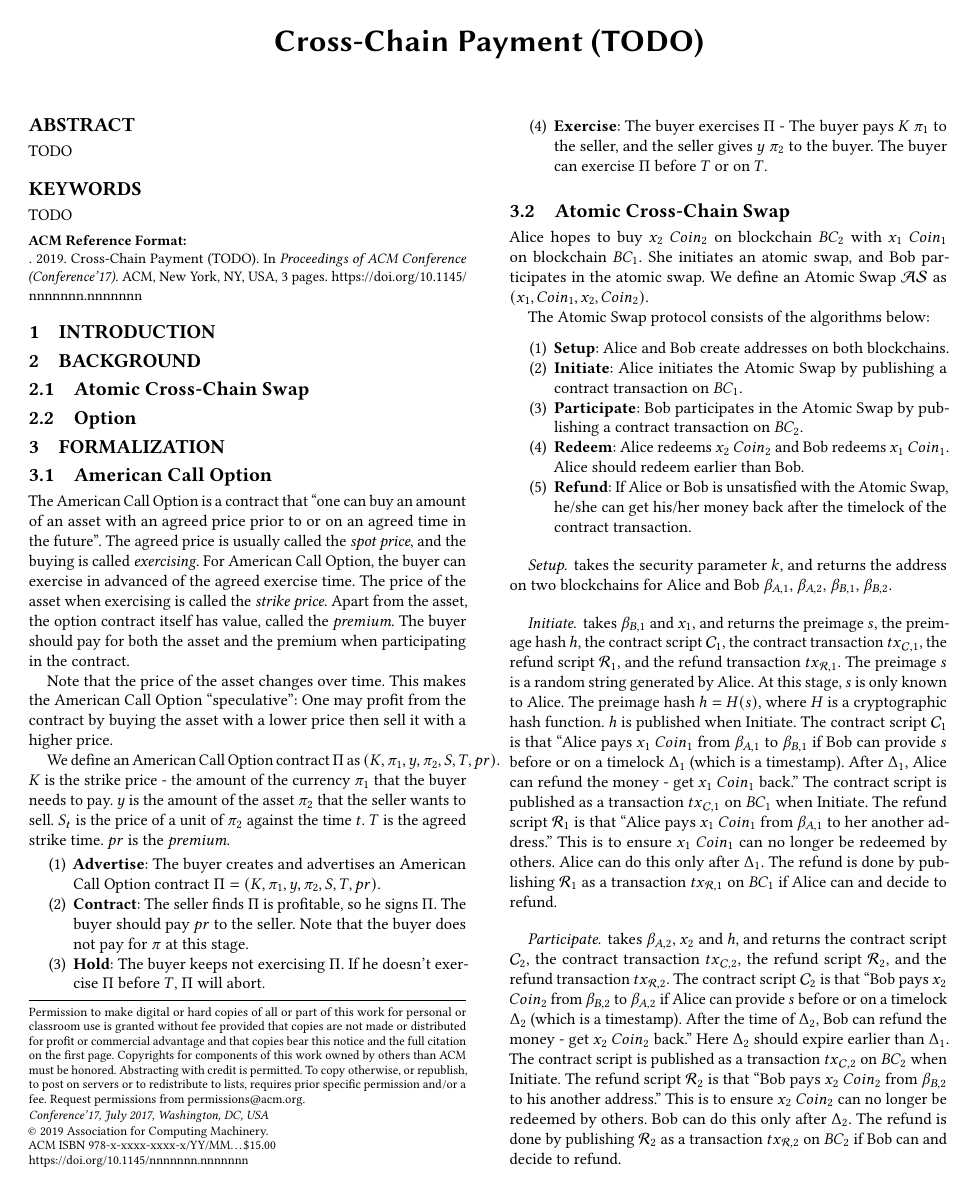
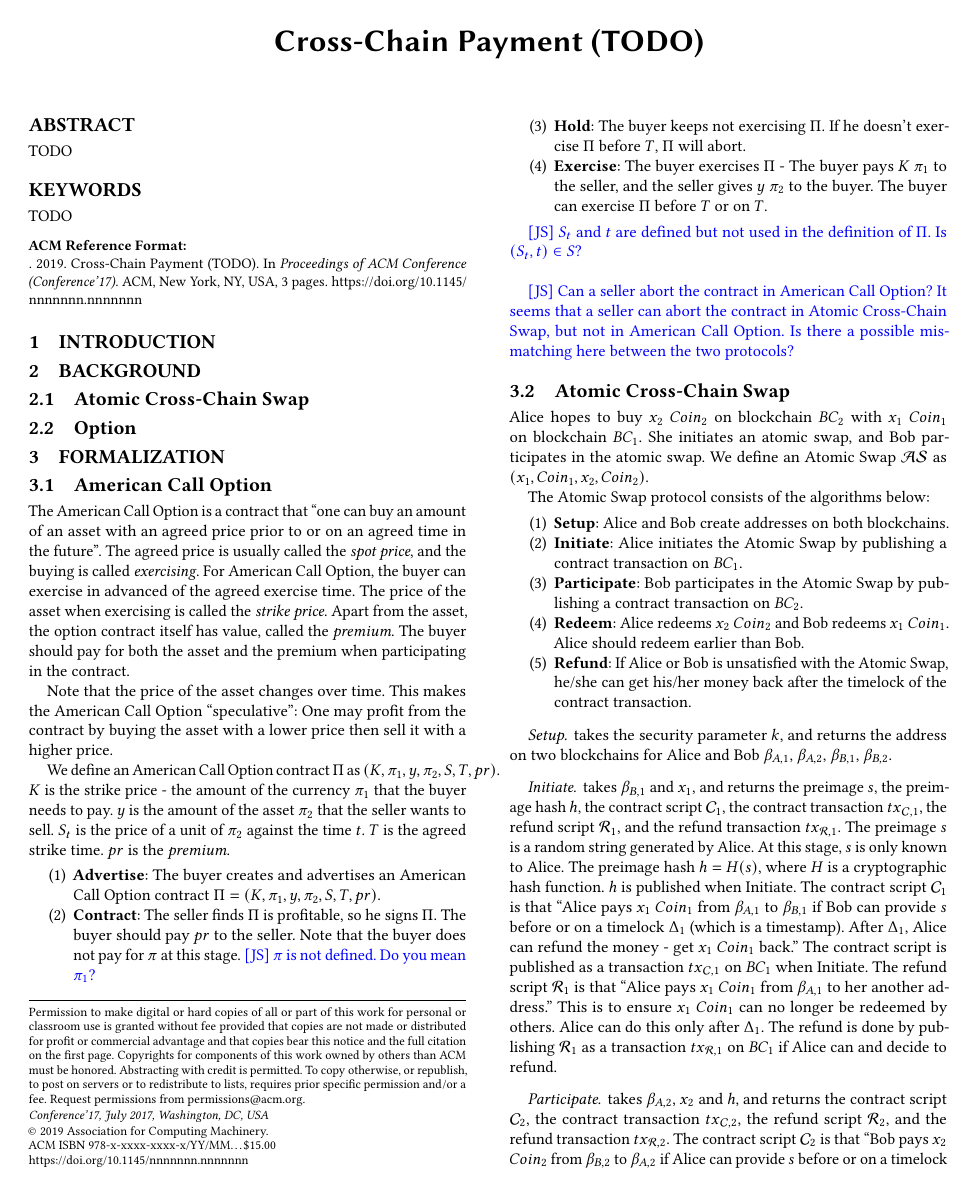
Before and after one commit to DEX-ware/fair-atomic-swap, a LaTeX paper (paper/main.tex, which reads paper/sections/3formalization.tex): page 1 of 3. Compiled offline with pdfLaTeX.

Commit message:
further comments on the definition, and the link between the two protocols

```diff
--- a/paper/sections/3formalization.tex
+++ b/paper/sections/3formalization.tex
@@ -23,11 +23,17 @@ $pr$ is the \textit{premium}.
     \item \textbf{Advertise}: The buyer creates and advertises an American Call Option contract $\Pi = (K, \pi_1, y, \pi_2, S, T, pr)$.
     \item \textbf{Contract}: The seller finds $\Pi$ is profitable, so he signs $\Pi$.
     The buyer should pay $pr$ to the seller.
-    Note that the buyer does not pay for $\pi$ at this stage.
+    Note that the buyer does not pay for $\pi$ at this stage. \JS{$\pi$ is not defined. Do you mean $\pi_1$?}
     \item \textbf{Hold}: The buyer keeps not exercising $\Pi$. If he doesn't exercise $\Pi$ before $T$, $\Pi$ will abort.
     \item \textbf{Exercise}: The buyer exercises $\Pi$ - The buyer pays $K$ $\pi_1$ to the seller, and the seller gives $y$ $\pi_2$ to the buyer. The buyer can exercise $\Pi$ before $T$ or on $T$.
 \end{enumerate}
 
+\JS{$S_t$ and $t$ are defined but not used in the definition of $\Pi$. Is $(S_t,t)\in S$?}\\
+
+\JS{Can a seller abort the contract in American Call Option? It seems
+  that a seller can abort the contract in Atomic Cross-Chain Swap, but
+  not in American Call Option. Is there a possible mismatching here
+  between the two protocols?}
 \subsection{Atomic Cross-Chain Swap}
 
 Alice hopes to buy $x_2$ $Coin_2$ on blockchain $BC_2$ with $x_1$ $Coin_1$ on blockchain $BC_1$.
```
